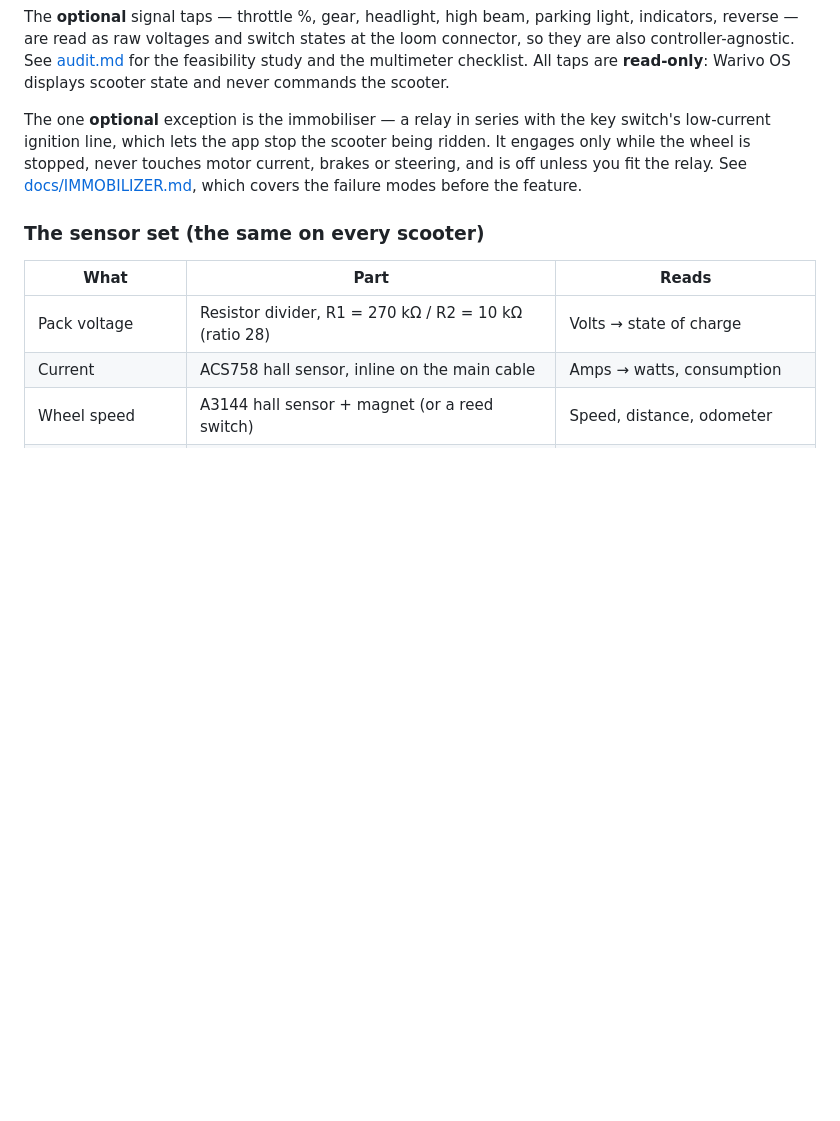
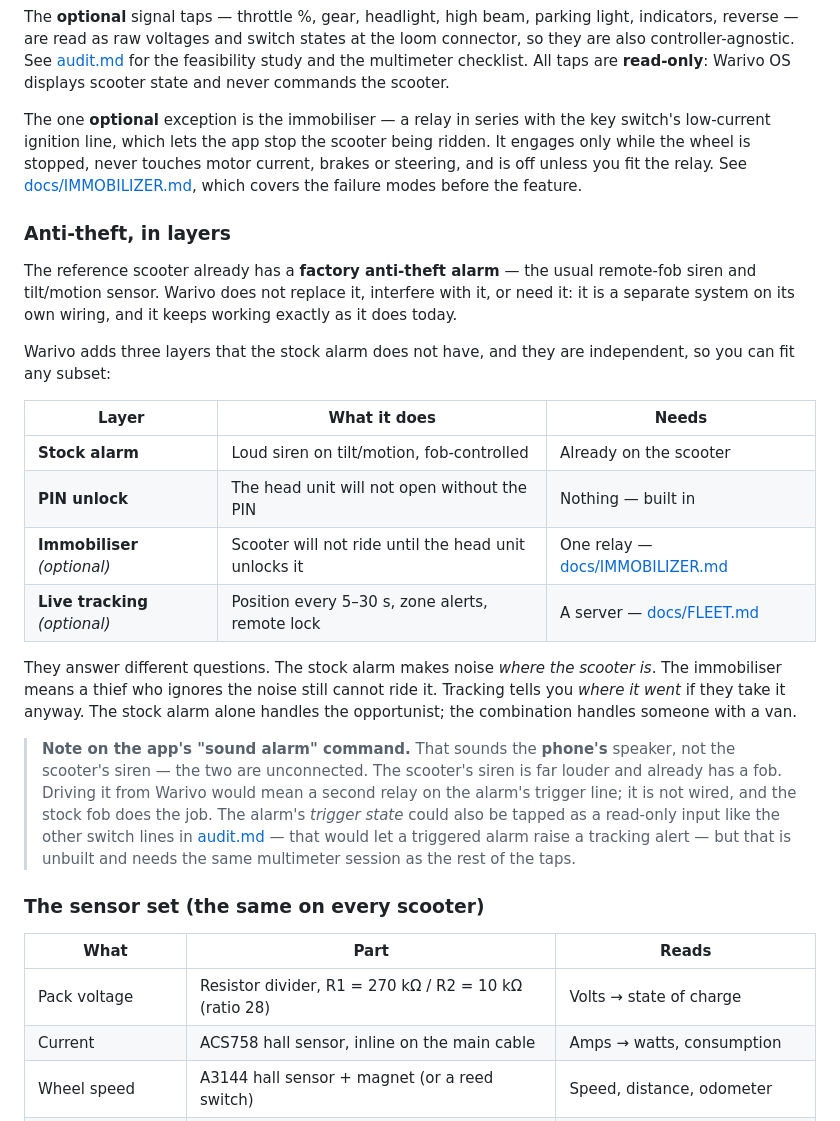
Before and after one commit to enjoys-in/warivo-os, a Markdown page: README.md, the part around the change. Rendered like a GitHub page; blank space fills up the shorter version.

```diff
--- a/README.md
+++ b/README.md
@@ -66,6 +66,35 @@ engages only while the wheel is stopped, never touches motor current, brakes or
 and is off unless you fit the relay. See [docs/IMMOBILIZER.md](docs/IMMOBILIZER.md), which
 covers the failure modes before the feature.
 
+### Anti-theft, in layers
+
+The reference scooter already has a **factory anti-theft alarm** — the usual remote-fob
+siren and tilt/motion sensor. Warivo does not replace it, interfere with it, or need it:
+it is a separate system on its own wiring, and it keeps working exactly as it does today.
+
+Warivo adds three layers that the stock alarm does not have, and they are independent, so
+you can fit any subset:
+
+| Layer | What it does | Needs |
+| --- | --- | --- |
+| **Stock alarm** | Loud siren on tilt/motion, fob-controlled | Already on the scooter |
+| **PIN unlock** | The head unit will not open without the PIN | Nothing — built in |
+| **Immobiliser** *(optional)* | Scooter will not ride until the head unit unlocks it | One relay — [docs/IMMOBILIZER.md](docs/IMMOBILIZER.md) |
+| **Live tracking** *(optional)* | Position every 5–30 s, zone alerts, remote lock | A server — [docs/FLEET.md](docs/FLEET.md) |
+
+They answer different questions. The stock alarm makes noise *where the scooter is*. The
+immobiliser means a thief who ignores the noise still cannot ride it. Tracking tells you
+*where it went* if they take it anyway. The stock alarm alone handles the opportunist; the
+combination handles someone with a van.
+
+> **Note on the app's "sound alarm" command.** That sounds the **phone's** speaker, not the
+> scooter's siren — the two are unconnected. The scooter's siren is far louder and already
+> has a fob. Driving it from Warivo would mean a second relay on the alarm's trigger line;
+> it is not wired, and the stock fob does the job. The alarm's *trigger state* could also
+> be tapped as a read-only input like the other switch lines in
+> [audit.md](audit.md) — that would let a triggered alarm raise a tracking alert — but that
+> is unbuilt and needs the same multimeter session as the rest of the taps.
+
 ### The sensor set (the same on every scooter)
 
 | What | Part | Reads |
```
Also changed, not shown: docs/IMMOBILIZER.md (+20 -1 lines).
